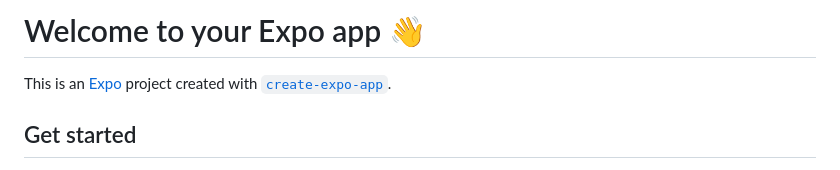
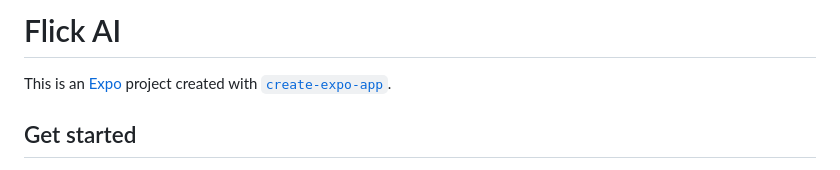
Before and after one commit to varunsharm16/Flick-, a Markdown page: README.md, the part around the change. GitHub-like rendering.

Commit message:
Rename project from 'Expo app' to 'Flick AI'

```diff
--- a/README.md
+++ b/README.md
@@ -1,4 +1,4 @@
-# Welcome to your Expo app 👋
+# Flick AI
 
 This is an [Expo](https://expo.dev) project created with [`create-expo-app`](https://www.npmjs.com/package/create-expo-app).
 
```
